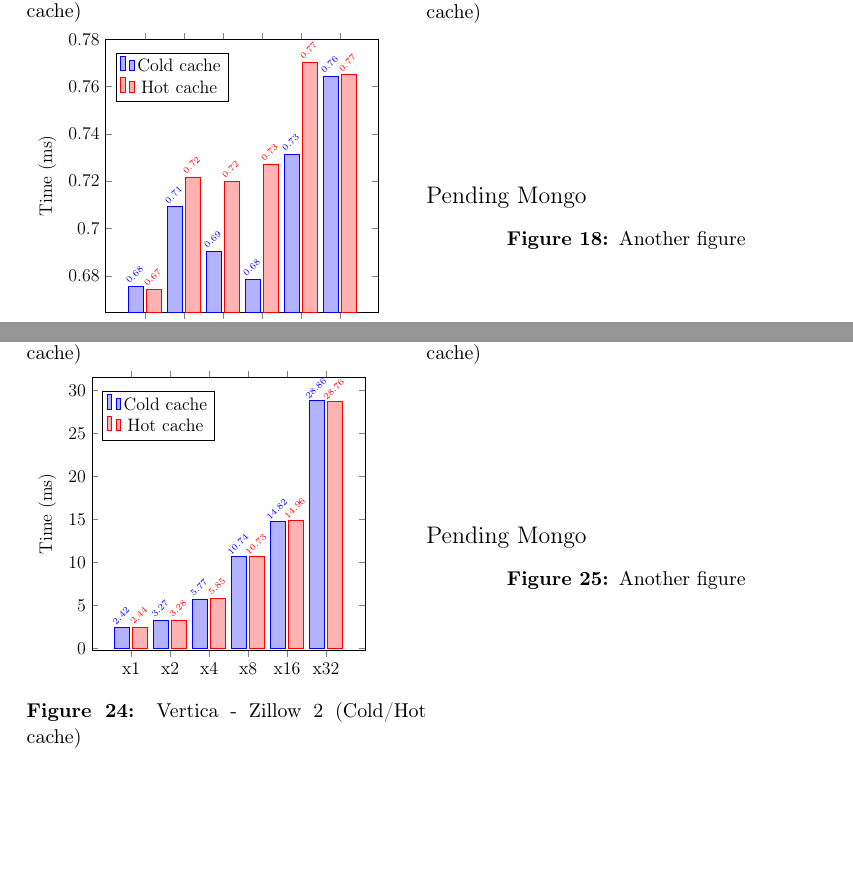
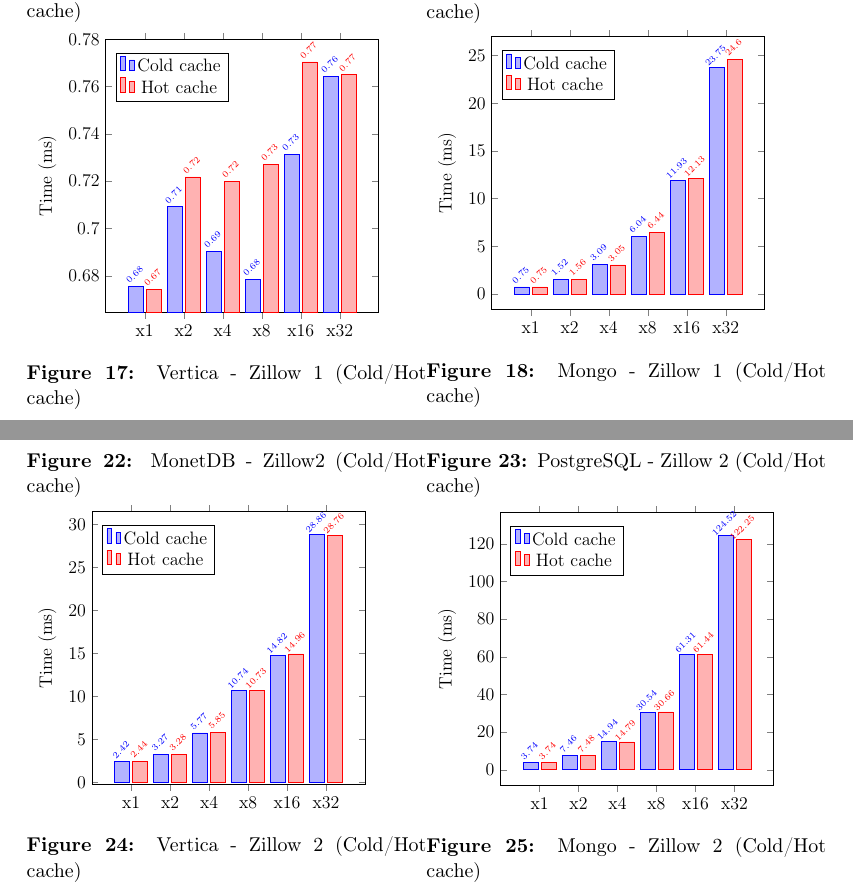
Before and after one commit to rafailagln/BenchmarkingDBMS, a LaTeX thesis (doc/main.tex, which reads doc/tex/experiments.tex): two parts of pages 8 and 10 of 12, joined at a grey line, cut so that both start at the same text, the shorter picture padded with empty space. Compiled offline with pdfLaTeX.

Commit message:
Added mongo db charts and fixed 311 monet cache typo

```diff
--- a/doc/tex/experiments.tex
+++ b/doc/tex/experiments.tex
@@ -78,0 +81 @@
+			symbolic x coords={x1, x2, x4, x8, x16, x32},
@@ -78,0 +89,3 @@
+			\addplot+ coordinates {(x1, 0.0789392) (x2, 0.1538836) (x4, 0.2966276) (x8, 0.5766666) (x16, 1.1406332) (x32, 2.2763508)};
+			\addplot+ coordinates {(x1, 0.0761492) (x2, 0.1512134) (x4, 0.2916526) (x8, 0.5691348) (x16, 1.1322738) (x32, 2.2464764)};
+			\legend{Cold cache, Hot cache}
@@ -226,0 +245 @@
+			symbolic x coords={x1, x2, x4, x8, x16, x32},
@@ -226,0 +253,3 @@
+			\addplot+ coordinates {(x1, 0.6868898) (x2, 1.3799392) (x4, 2.8625126) (x8, 5.6655924) (x16, 11.283492) (x32, 22.2838622)};
+			\addplot+ coordinates {(x1, 0.677313) (x2, 1.3711552) (x4, 2.8386086) (x8, 5.6778428) (x16, 11.2072838) (x32, 22.3317652)};
+			\legend{Cold cache, Hot cache}
@@ -370,8 +402,24 @@
 	\label{fig:verticaZillow1Cache}
 \end{minipage}%
 \begin{minipage}{.5\textwidth}
-	Pending Mongo
-	\captionof{figure}{Another figure}
+	\scalebox{0.75}{
+	\begin{tikzpicture}
+		\begin{axis}[
+			ybar,
+			symbolic x coords={x1, x2, x4, x8, x16, x32},
+			xtick=data,
+			ylabel=Time (ms),
+			enlargelimits=0.1,
+			nodes near coords,
+			nodes near coords style={rotate=45,xshift=5,font=\normalfont\tiny},
+			legend style={at={(0.45,0.95)}, anchor=north east},
+			enlarge x limits=0.2]
+			\addplot+ coordinates {(x1, 0.7531588) (x2, 1.5182998) (x4, 3.0915568) (x8, 6.0448594) (x16, 11.9256292) (x32, 23.745275)};
+			\addplot+ coordinates {(x1, 0.7451276) (x2, 1.5568334) (x4, 3.0537014) (x8, 6.4407102) (x16, 12.1257258) (x32, 24.5975472)};
+			\legend{Cold cache, Hot cache}
+		\end{axis}
+	\end{tikzpicture}}
+	\captionof{figure}{Mongo - Zillow 1 (Cold/Hot cache)}
 	\label{fig:mongoZillow1Cache}
 \end{minipage}
 \end{figure}
@@ -518,8 +566,24 @@
 	\label{fig:verticaZillow2Cache}
 \end{minipage}%
 \begin{minipage}{.5\textwidth}
-	Pending Mongo
-	\captionof{figure}{Another figure}
+	\scalebox{0.75}{
+	\begin{tikzpicture}
+		\begin{axis}[
+			ybar,
+			symbolic x coords={x1, x2, x4, x8, x16, x32},
+			xtick=data,
+			ylabel=Time (ms),
+			enlargelimits=0.1,
+			nodes near coords,
+			nodes near coords style={rotate=45,xshift=5,font=\normalfont\tiny},
+			legend style={at={(0.45,0.95)}, anchor=north east},
+			enlarge x limits=0.2]
+			\addplot+ coordinates {(x1, 3.7367452) (x2, 7.4575392) (x4, 14.9448966) (x8, 30.5411994) (x16, 61.312647) (x32, 124.5240324)};
+			\addplot+ coordinates {(x1, 3.7440264) (x2, 7.4828976) (x4, 14.7901182) (x8, 30.6640318) (x16, 61.4363946) (x32, 122.2530776)};
+			\legend{Cold cache, Hot cache}
+		\end{axis}
+	\end{tikzpicture}}
+	\captionof{figure}{Mongo - Zillow 2 (Cold/Hot cache)}
 	\label{fig:mongoZillow2Cache}
 \end{minipage}
 \end{figure}
```
Also changed, not shown: doc/tex/experiments.tex (34 more changed lines).
